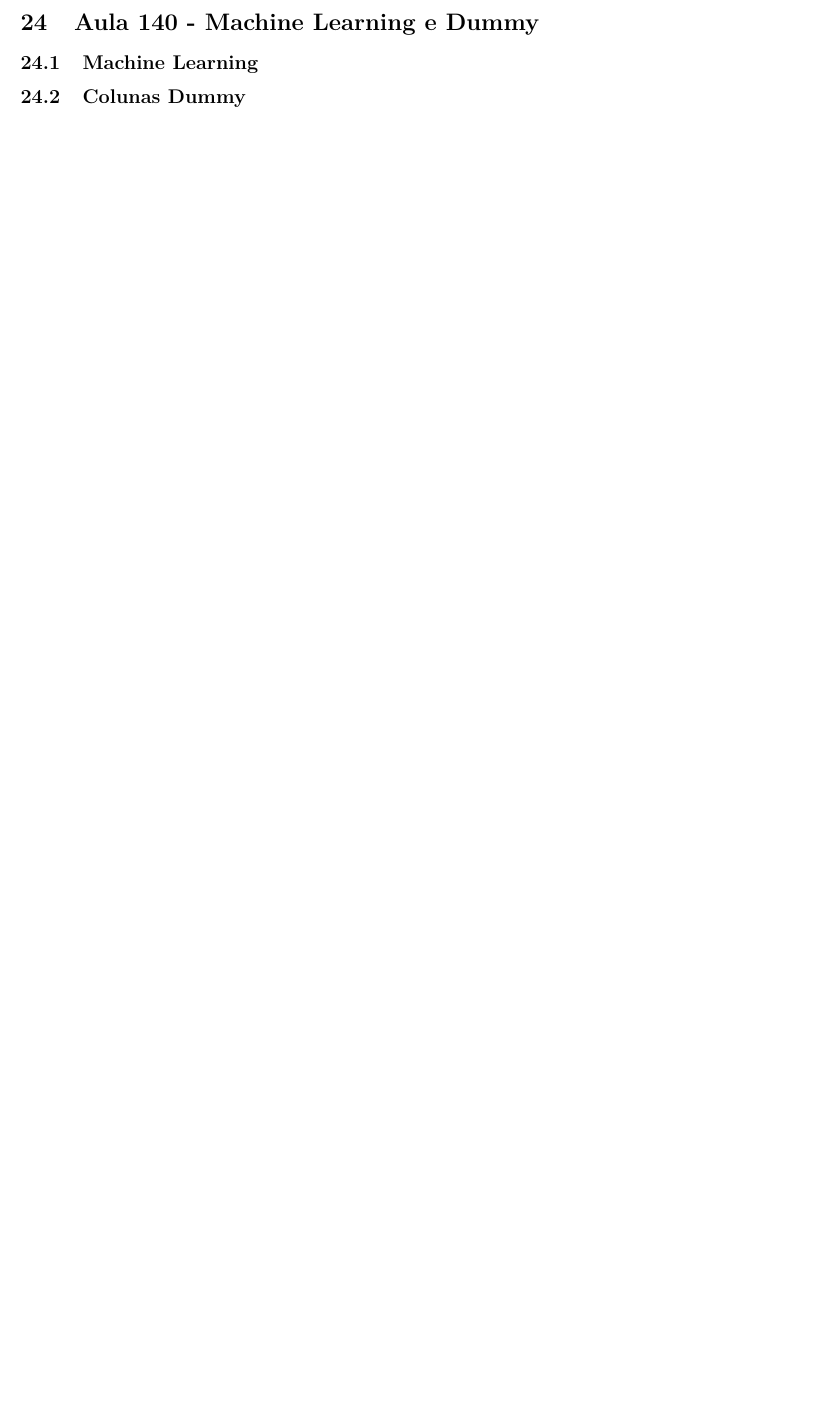
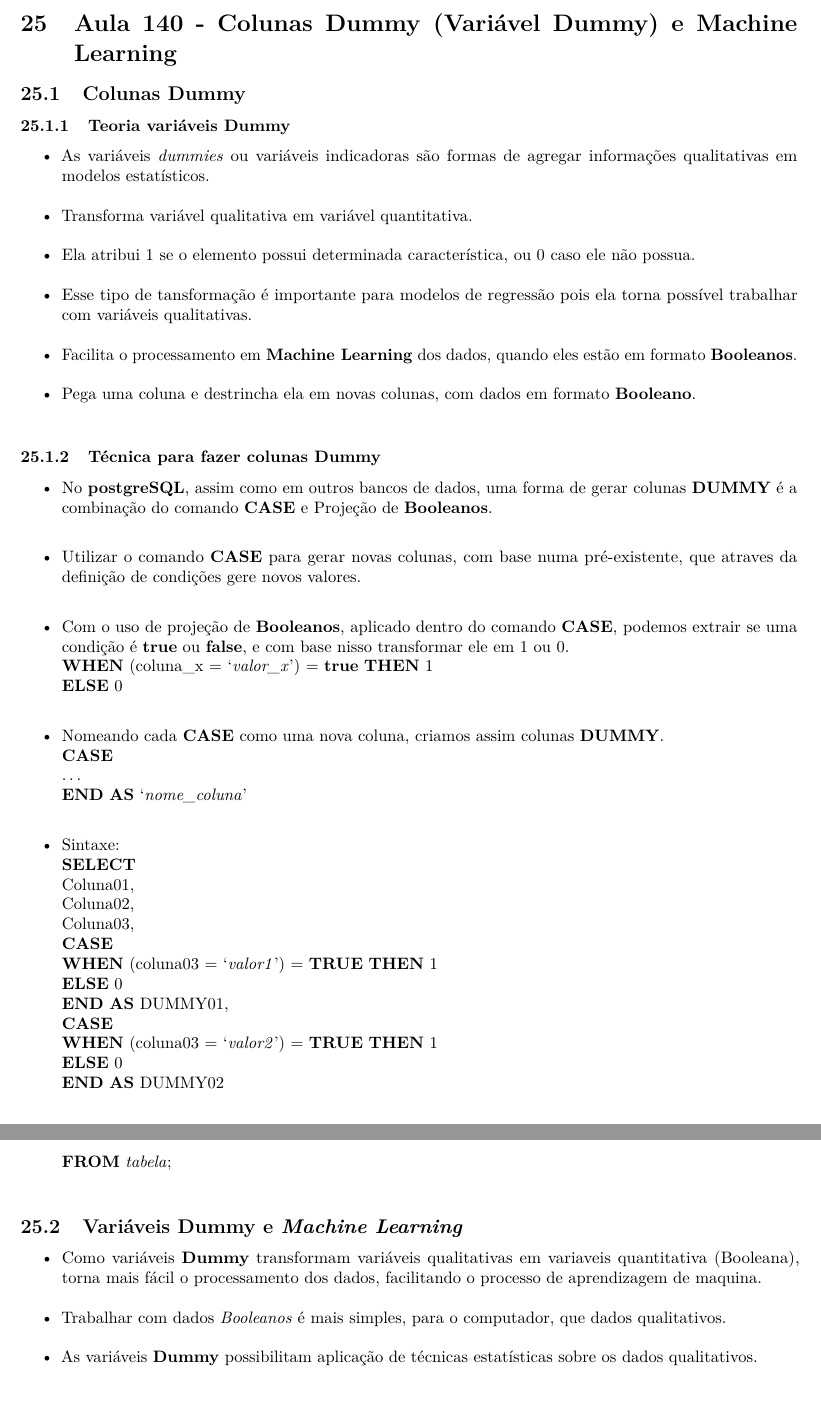
Before and after one commit to seperool/Study_PostgreSQL, an R Markdown document (Readme.rmd): part of page 89 of 91 before the commit and two parts of pages 90 and 91 of 93 after it, the two joined at a grey line, cut at the place of the change, the shorter picture padded with empty space. The pictures show the output file Readme.pdf that the author committed with the source.

Commit message:
Variáveis Dummy

```diff
--- a/Readme.rmd
+++ b/Readme.rmd
@@ -1963,11 +1978,54 @@ ou,\
 
 \newpage
 
-# Aula 140 - Machine Learning e Dummy
-
-## Machine Learning
-
-## Colunas Dummy
+# Aula 140 - Colunas **Dummy** (Variável **Dummy**) e Machine Learning
+
+## Colunas **Dummy**
+
+### Teoria variáveis **Dummy**
+
+- As variáveis *dummies* ou variáveis indicadoras são formas de agregar informações qualitativas em modelos estatísticos.\
+- Transforma variável qualitativa em variável quantitativa.\
+- Ela atribui 1 se o elemento possui determinada característica, ou 0 caso ele não possua.\
+- Esse tipo de tansformação é importante para modelos de regressão pois ela torna possível trabalhar com variáveis qualitativas.\
+- Facilita o processamento em **Machine Learning** dos dados, quando eles estão em formato **Booleanos**.\
+- Pega uma coluna e destrincha ela em novas colunas, com dados em formato **Booleano**.\
+
+### Técnica para fazer colunas **Dummy**
+
+- No **postgreSQL**, assim como em outros bancos de dados, uma forma de gerar colunas **DUMMY** é a combinação do comando **CASE** e Projeção de **Booleanos**.\
+
+- Utilizar o comando **CASE** para gerar novas colunas, com base numa pré-existente, que atraves da definição de condições gere novos valores.\
+
+- Com o uso de projeção de **Booleanos**, aplicado dentro do comando **CASE**, podemos extrair se uma condição é **true** ou **false**, e com base nisso transformar ele em 1 ou 0.\
+**WHEN** (coluna_x = '*valor_x*') = **true** **THEN** 1\
+**ELSE** 0\
+
+- Nomeando cada **CASE** como uma nova coluna, criamos assim colunas **DUMMY**.\
+**CASE**\
+...\
+**END** **AS** '*nome_coluna*'\
+
+- Sintaxe:\
+**SELECT**\
+Coluna01,\
+Coluna02,\
+Coluna03,\
+**CASE**\
+**WHEN** (coluna03 = '*valor1*') = **TRUE** **THEN** 1\
+**ELSE** 0\
+**END** **AS** DUMMY01,\
+**CASE**\
+**WHEN** (coluna03 = '*valor2*') = **TRUE** **THEN** 1\
+**ELSE** 0\
+**END** **AS** DUMMY02\
+**FROM** *tabela*;\
+
+## Variáveis **Dummy** e *Machine Learning*
+
+- Como variáveis **Dummy** transformam variáveis qualitativas em variaveis quantitativa (Booleana), torna mais fácil o processamento dos dados, facilitando o processo de aprendizagem de maquina.\
+- Trabalhar com dados *Booleanos* é mais simples, para o computador, que dados qualitativos.\
+- As variáveis **Dummy** possibilitam aplicação de técnicas estatísticas sobre os dados qualitativos.\
 
 \newpage
 
```
Also changed, not shown: Readme.md, Readme.pdf, Readme.rmd (39 more changed lines), 2 other files.
